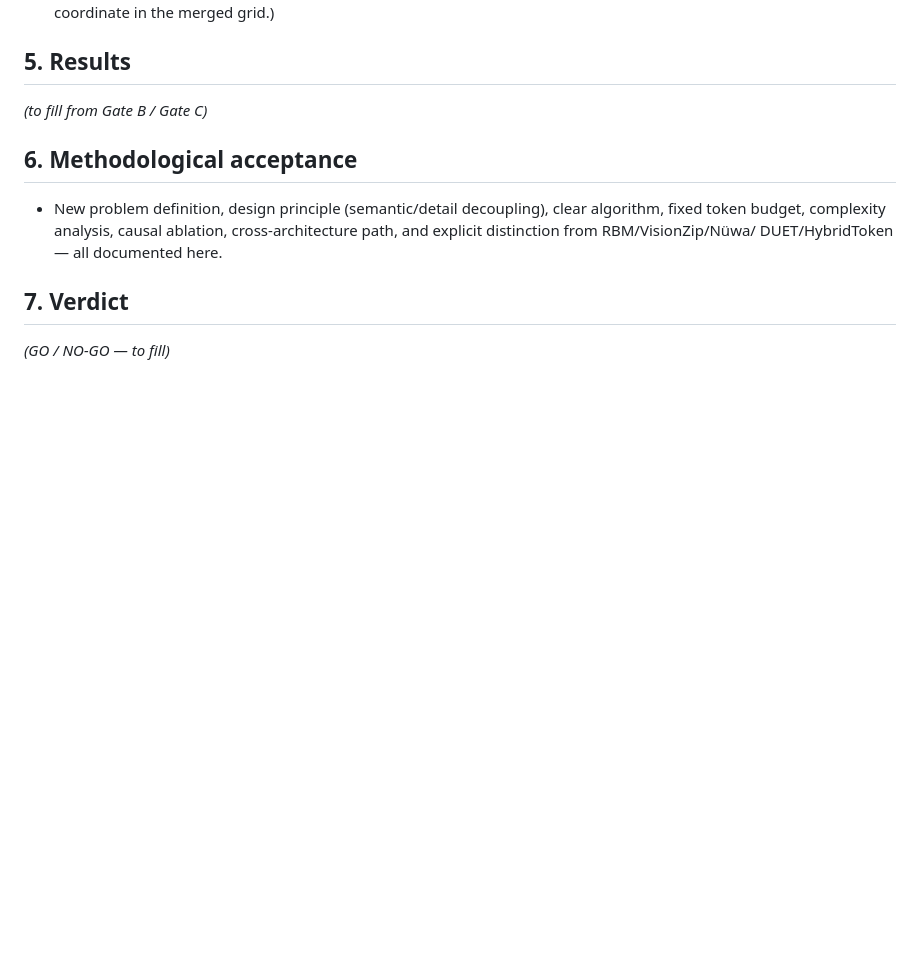
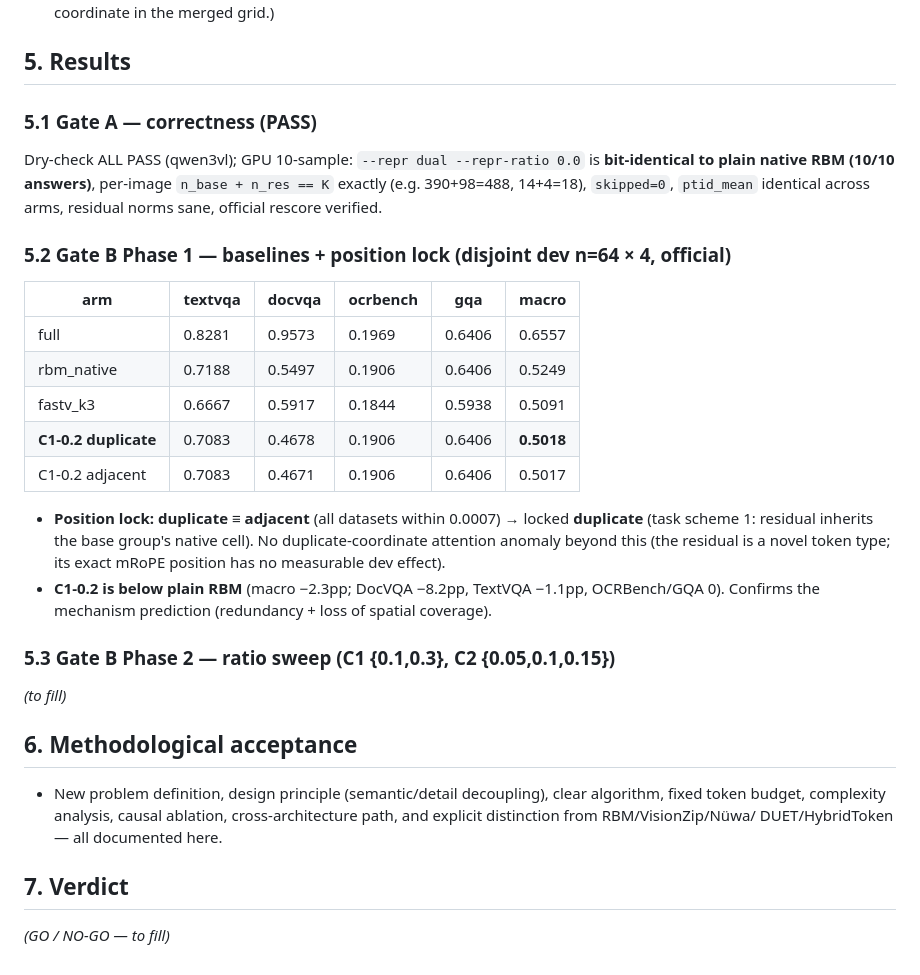
Before and after one commit to Code-Yan-ZX/VLA, a Markdown page: experiments/merger_representation_method_discovery.md, the part around the change. GitHub-like rendering; blank space fills up the shorter version.

```diff
--- a/experiments/merger_representation_method_discovery.md
+++ b/experiments/merger_representation_method_discovery.md
@@ -82,7 +82,36 @@ GMC aggregates into the base; VisionZip cross-group; RBM-OT one-stream).
 
 ## 5. Results
 
-_(to fill from Gate B / Gate C)_
+### 5.1 Gate A — correctness (PASS)
+
+Dry-check ALL PASS (qwen3vl); GPU 10-sample: `--repr dual --repr-ratio 0.0`
+is **bit-identical to plain native RBM (10/10 answers)**, per-image
+`n_base + n_res == K` exactly (e.g. 390+98=488, 14+4=18), `skipped=0`,
+`ptid_mean` identical across arms, residual norms sane, official rescore
+verified.
+
+### 5.2 Gate B Phase 1 — baselines + position lock (disjoint dev n=64 × 4, official)
+
+| arm | textvqa | docvqa | ocrbench | gqa | macro |
+|-----|---------|--------|----------|-----|-------|
+| full | 0.8281 | 0.9573 | 0.1969 | 0.6406 | 0.6557 |
+| rbm_native | 0.7188 | 0.5497 | 0.1906 | 0.6406 | 0.5249 |
+| fastv_k3 | 0.6667 | 0.5917 | 0.1844 | 0.5938 | 0.5091 |
+| **C1-0.2 duplicate** | 0.7083 | 0.4678 | 0.1906 | 0.6406 | **0.5018** |
+| C1-0.2 adjacent | 0.7083 | 0.4671 | 0.1906 | 0.6406 | 0.5017 |
+
+- **Position lock: duplicate ≡ adjacent** (all datasets within 0.0007) →
+  locked **duplicate** (task scheme 1: residual inherits the base group's
+  native cell). No duplicate-coordinate attention anomaly beyond this (the
+  residual is a novel token type; its exact mRoPE position has no measurable
+  dev effect).
+- **C1-0.2 is below plain RBM** (macro −2.3pp; DocVQA −8.2pp, TextVQA −1.1pp,
+  OCRBench/GQA 0). Confirms the mechanism prediction (redundancy + loss of
+  spatial coverage).
+
+### 5.3 Gate B Phase 2 — ratio sweep (C1 {0.1,0.3}, C2 {0.05,0.1,0.15})
+
+_(to fill)_
 
 ## 6. Methodological acceptance
 
```
Also changed, not shown: experiments/merger_representation_goal_log.md (+24 -0 lines).
